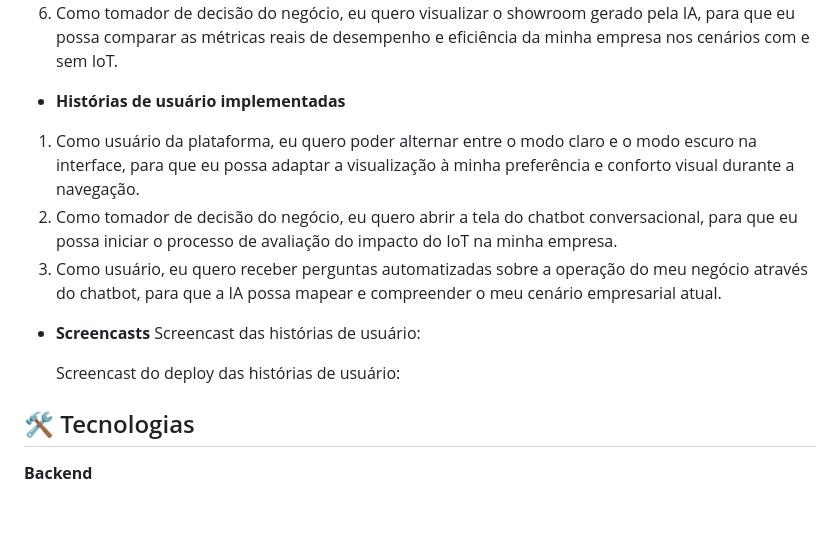
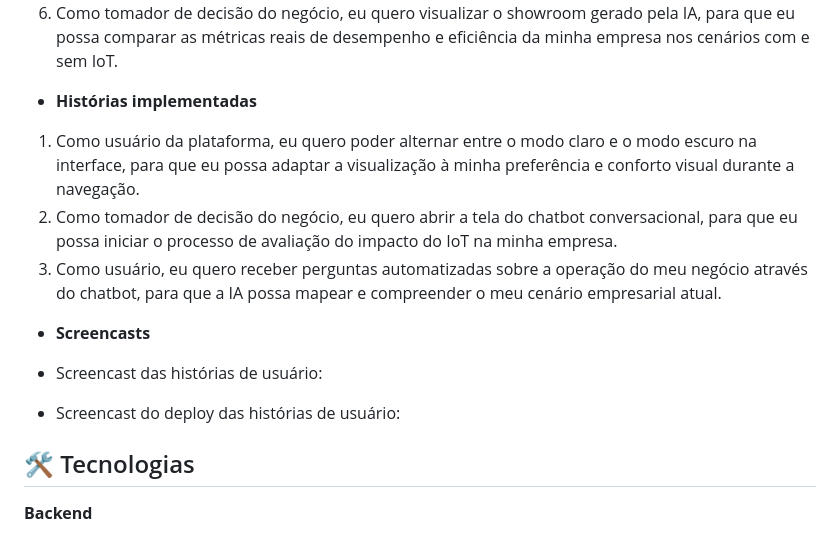
Before and after one commit to PauloRegisss/Projetos-2, a Markdown page: README.md, the part around the change. GitHub-like rendering; blank space fills up the shorter version.

Commit message:
Revise user stories and heading formatting in README
Updated user stories section and corrected headings.

```diff
--- a/README.md
+++ b/README.md
@@ -88,15 +88,16 @@ https://www.youtube.com/watch?v=sYD3GoiuwKU
 5. Como usuário, eu quero que a IA processe os dados informados e gere um Showroom Interativo, para que o impacto da adoção do IoT no meu negócio seja calculado e estruturado automaticamente.
 6. Como tomador de decisão do negócio, eu quero visualizar o showroom gerado pela IA, para que eu possa comparar as métricas reais de desempenho e eficiência da minha empresa nos cenários com e sem IoT.
 
-- **Histórias de usuário implementadas**
+- **Histórias implementadas**
 1. Como usuário da plataforma, eu quero poder alternar entre o modo claro e o modo escuro na interface, para que eu possa adaptar a visualização à minha preferência e conforto visual durante a navegação.
 2. Como tomador de decisão do negócio, eu quero abrir a tela do chatbot conversacional, para que eu possa iniciar o processo de avaliação do impacto do IoT na minha empresa.
 3. Como usuário, eu quero receber perguntas automatizadas sobre a operação do meu negócio através do chatbot, para que a IA possa mapear e compreender o meu cenário empresarial atual.
 
 - **Screencasts**
-  Screencast das histórias de usuário:
 
-  Screencast do deploy das histórias de usuário:
+- Screencast das histórias de usuário:
+
+- Screencast do deploy das histórias de usuário:
 
 ## 🛠️ Tecnologias
 
```
